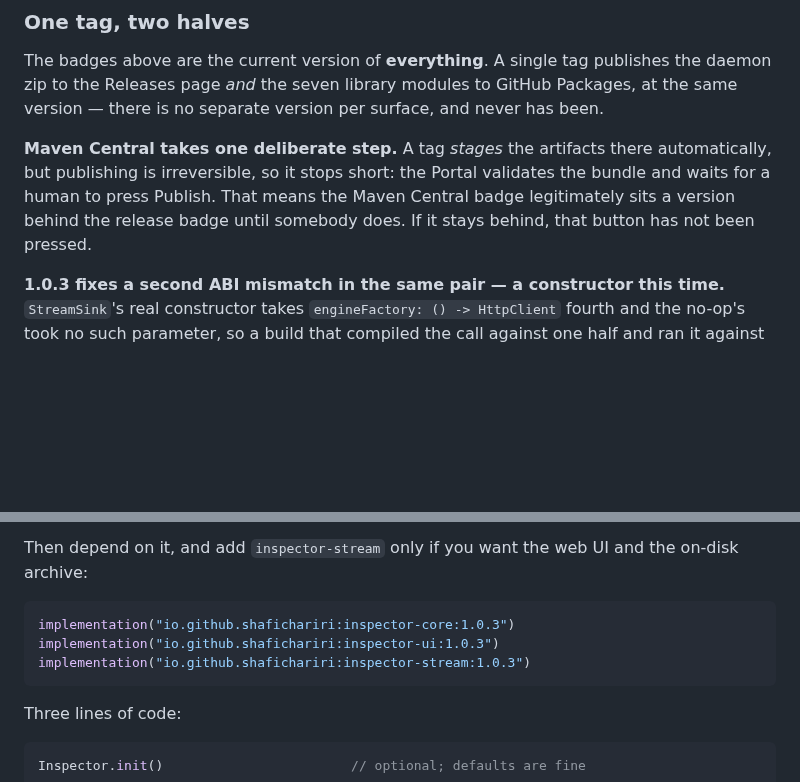
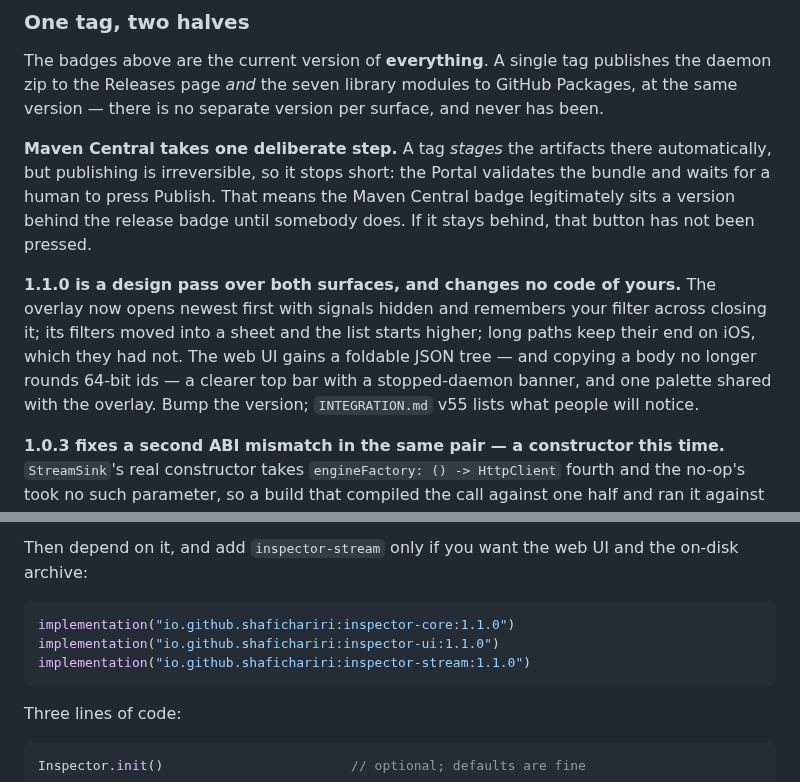
Before and after one commit to Shafichariri/kinspector, a Markdown page: README.md, 2 parts joined by grey strips. GitHub-like rendering; blank space fills up the shorter version.

````diff
--- a/README.md
+++ b/README.md
@@ -54,6 +54,13 @@ there is no separate version per surface, and never has been.
 publishing is irreversible, so it stops short: the Portal validates the bundle and waits for a
 human to press Publish. That means the Maven Central badge legitimately sits a version behind the
 release badge until somebody does. If it stays behind, that button has not been pressed.
+
+**1.1.0 is a design pass over both surfaces, and changes no code of yours.** The overlay now
+opens newest first with signals hidden and remembers your filter across closing it; its filters
+moved into a sheet and the list starts higher; long paths keep their end on iOS, which they had
+not. The web UI gains a foldable JSON tree — and copying a body no longer rounds 64-bit ids — a
+clearer top bar with a stopped-daemon banner, and one palette shared with the overlay. Bump the
+version; `INTEGRATION.md` v55 lists what people will notice.
 
 **1.0.3 fixes a second ABI mismatch in the same pair — a constructor this time.**
 `StreamSink`'s real constructor takes `engineFactory: () -> HttpClient` fourth and the no-op's took
@@ -175,9 +182,9 @@ repositories { mavenCentral() }
 Then depend on it, and add `inspector-stream` only if you want the web UI and the on-disk archive:
 
 ```kotlin
-implementation("io.github.shafichariri:inspector-core:1.0.3")
-implementation("io.github.shafichariri:inspector-ui:1.0.3")
-implementation("io.github.shafichariri:inspector-stream:1.0.3")
+implementation("io.github.shafichariri:inspector-core:1.1.0")
+implementation("io.github.shafichariri:inspector-ui:1.1.0")
+implementation("io.github.shafichariri:inspector-stream:1.1.0")
 ```
 
 Three lines of code:
````
Also changed, not shown: docs/ACCESS.md (+2 -2 lines), docs/INTEGRATION.md (+114 -43 lines).
